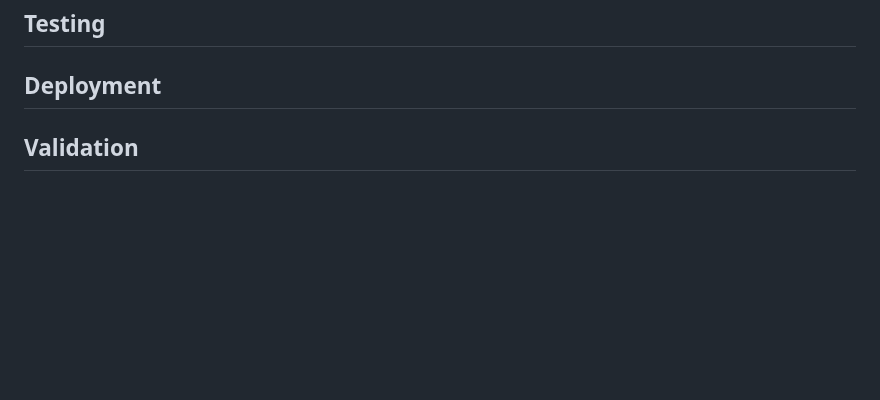
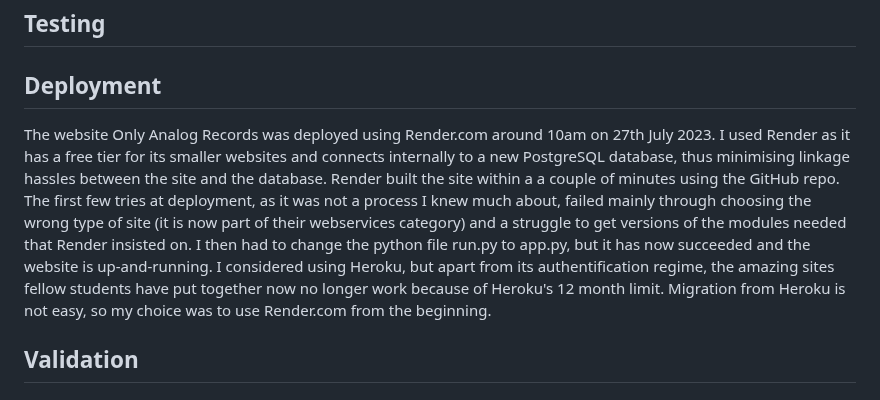
Before and after one commit to RichardJohnNowell/Only-Analog-secondhand-records-, a Markdown page: README.md, the part around the change. Rendered like a GitHub page; blank space fills up the shorter version.

Commit message:
started deployment section
described deployment of the website through Render.com and the start of a PostgreSQL database.

```diff
--- a/README.md
+++ b/README.md
@@ -147,7 +147,7 @@ make words hold integrity and depth."
 
 ## Deployment
 
-<!--- comment --->
+The website Only Analog Records was deployed using Render.com around 10am on 27th July 2023. I used Render as it has a free tier for its smaller websites and connects internally to a new PostgreSQL database, thus minimising linkage hassles between the site and the database. Render built the site within a a couple of minutes using the GitHub repo. The first few tries at deployment, as it was not a process I knew much about, failed mainly through choosing the wrong type of site (it is now part of their webservices category) and a struggle to get versions of the modules needed that Render insisted on. I then had to change the python file run.py to app.py, but it has now succeeded and the website is up-and-running. I considered using Heroku, but apart from its authentification regime, the amazing sites fellow students have put together now no longer work because of Heroku's 12 month limit. Migration from Heroku is not easy, so my choice was to use Render.com from the beginning.
 
 ## Validation
 
```
